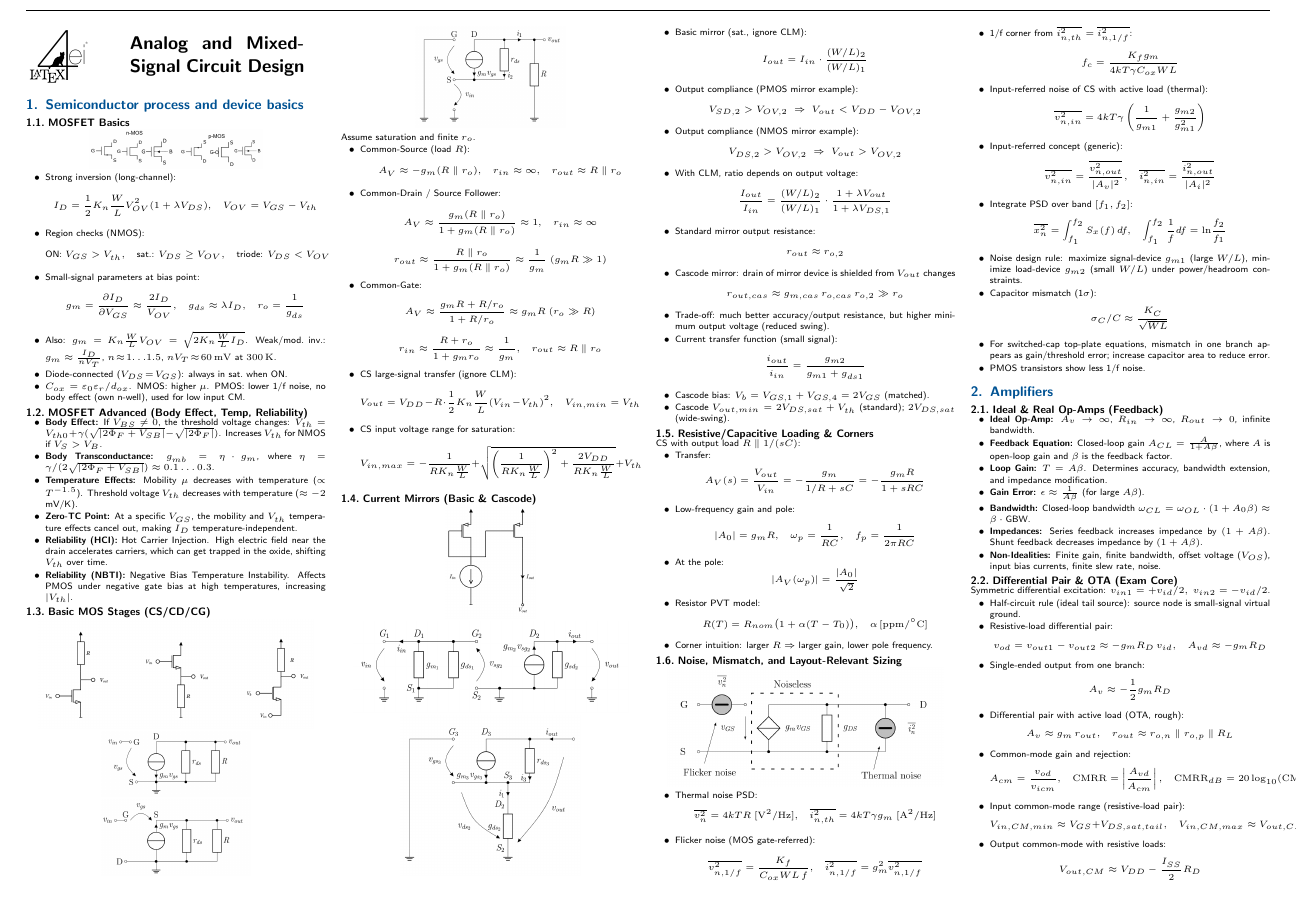
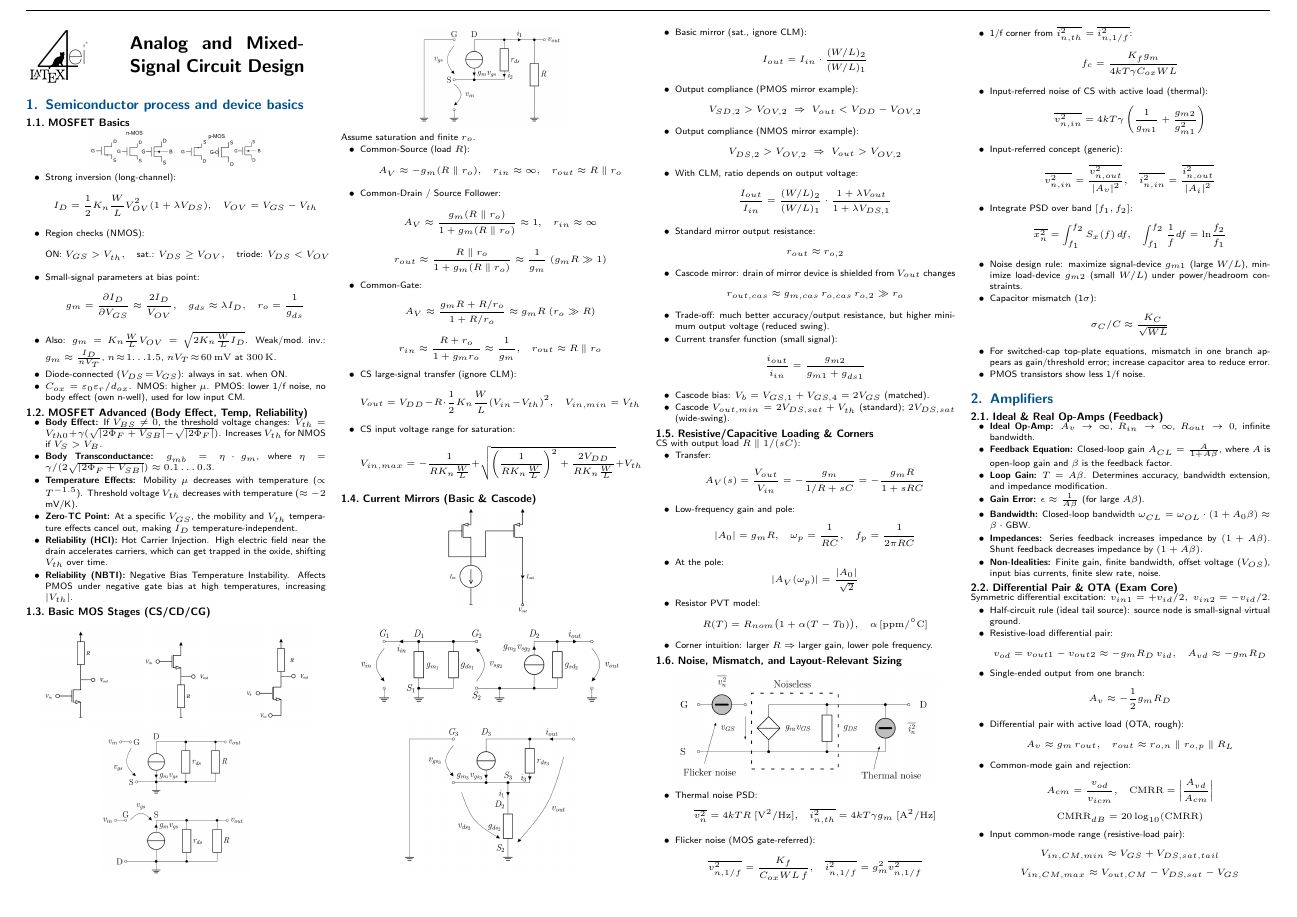
Before and after one commit to lithegreat/AMS-Cheatsheet, a LaTeX document (AMS.tex): page 1 of 2. Compiled offline with pdfLaTeX; a LaTeX package or settings file that is missing is left out.

Commit message:
Update AMS.tex: refine equations for common-mode gain and input common-mode range

```diff
--- a/AMS.tex
+++ b/AMS.tex
@@ -191,9 +191,11 @@
         \item Differential pair with active load (OTA, rough):
         \[ A_v\approx g_m\,r_{out},\quad r_{out}\approx r_{o,n}\parallel r_{o,p}\parallel R_L \]
         \item Common-mode gain and rejection:
-        \[ A_{cm}=\frac{v_{od}}{v_{icm}},\quad \mathrm{CMRR}=\left|\frac{A_{vd}}{A_{cm}}\right|,\quad \mathrm{CMRR}_{dB}=20\log_{10}(\mathrm{CMRR}) \]
+        \[ A_{cm}=\frac{v_{od}}{v_{icm}},\quad \mathrm{CMRR}=\left|\frac{A_{vd}}{A_{cm}}\right| \]
+        \[ \mathrm{CMRR}_{dB}=20\log_{10}(\mathrm{CMRR}) \]
         \item Input common-mode range (resistive-load pair):
-        \[ V_{in,CM,min}\approx V_{GS}+V_{DS,sat,tail},\quad V_{in,CM,max}\approx V_{out,CM}-V_{DS,sat}-V_{GS} \]
+        \[ V_{in,CM,min}\approx V_{GS}+V_{DS,sat,tail} \]
+        \[ V_{in,CM,max}\approx V_{out,CM}-V_{DS,sat}-V_{GS} \]
         \item Output common-mode with resistive loads:
         \[ V_{out,CM}\approx V_{DD}-\frac{I_{SS}}{2}R_D \]
         \item CM$\to$DM gain (finite tail $R_S$, $g_m$ mismatch $\Delta g_m$):
```
